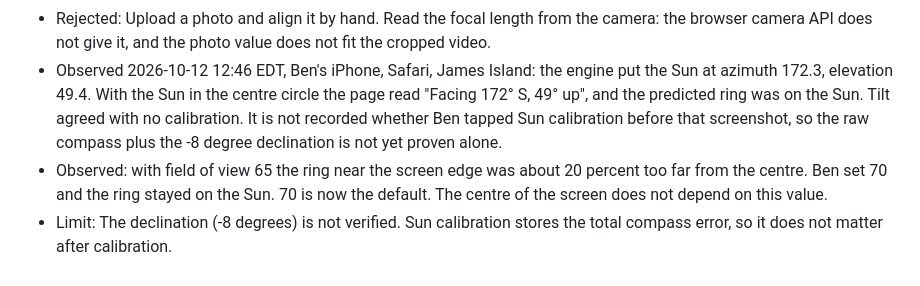
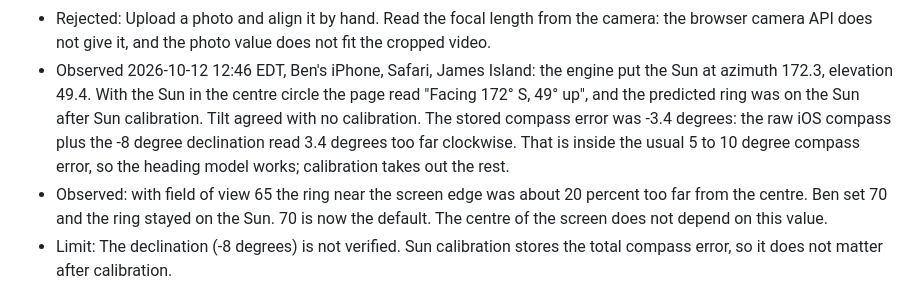
Before and after one commit to neely/spaceJellyfish, a Markdown page: FINDINGS.md, the part around the change. Rendered like a GitHub page.

```diff
--- a/FINDINGS.md
+++ b/FINDINGS.md
@@ -411,9 +411,11 @@ Choices made, and why. Mark settled ones `(locked)`.
 - Observed 2026-10-12 12:46 EDT, Ben's iPhone, Safari, James Island: the
   engine put the Sun at azimuth 172.3, elevation 49.4. With the Sun in the
   centre circle the page read "Facing 172° S, 49° up", and the predicted
-  ring was on the Sun. Tilt agreed with no calibration. It is not recorded
-  whether Ben tapped Sun calibration before that screenshot, so the raw
-  compass plus the -8 degree declination is not yet proven alone.
+  ring was on the Sun after Sun calibration. Tilt agreed with no
+  calibration. The stored compass error was -3.4 degrees: the raw iOS
+  compass plus the -8 degree declination read 3.4 degrees too far
+  clockwise. That is inside the usual 5 to 10 degree compass error, so the
+  heading model works; calibration takes out the rest.
 - Observed: with field of view 65 the ring near the screen edge was about
   20 percent too far from the centre. Ben set 70 and the ring stayed on the
   Sun. 70 is now the default. The centre of the screen does not depend on
```
Also changed, not shown: reference/topics/model-sky-view.md (+4 -2 lines).
